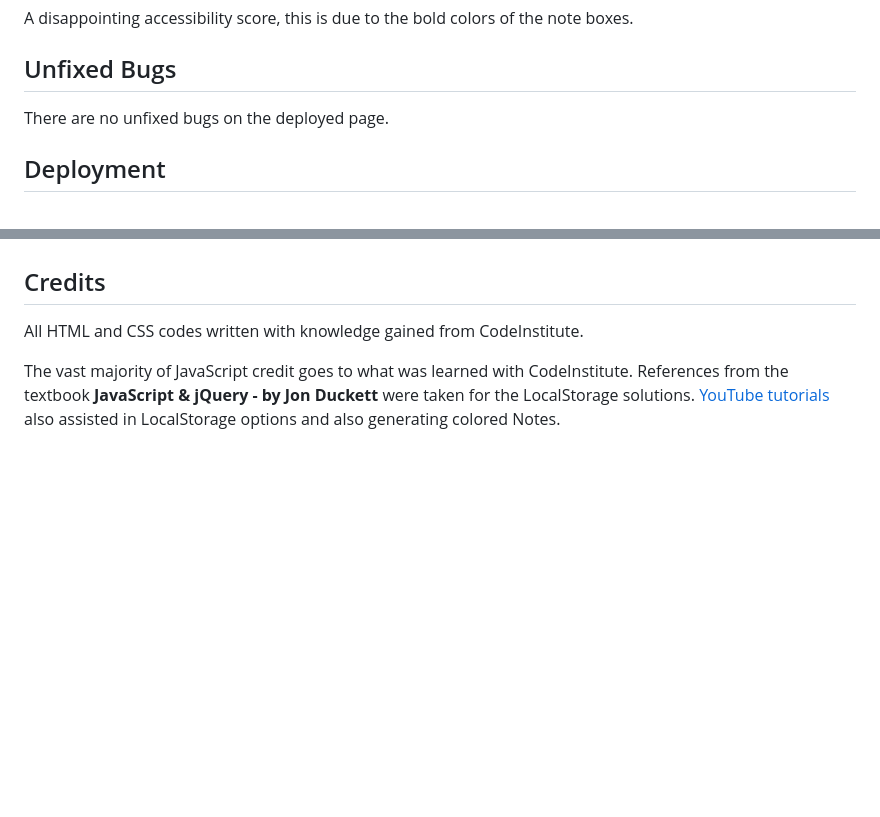
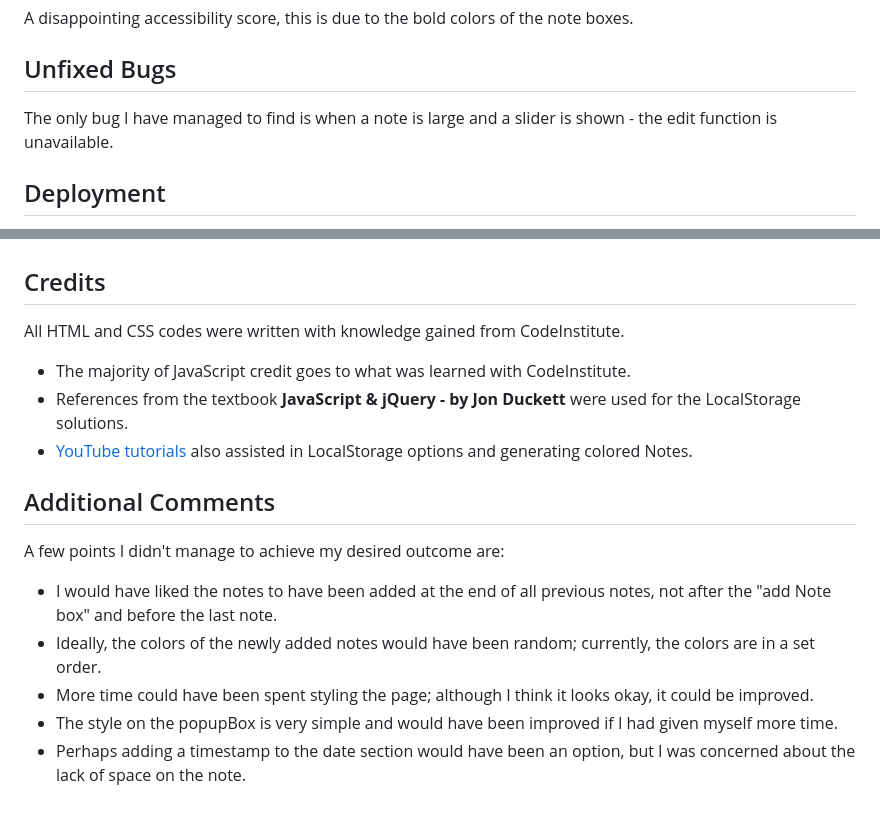
Before and after one commit to cniblock/sticky-notes, a Markdown page: README.md, 2 parts joined by grey strips. GitHub-like rendering; blank space fills up the shorter version.

Commit message:
final readme push

```diff
--- a/README.md
+++ b/README.md
@@ -74,7 +74,7 @@ A disappointing accessibility score, this is due to the bold colors of the note
 
 ## Unfixed Bugs
 
-There are no unfixed bugs on the deployed page.
+The only bug I have managed to find is when a note is large and a slider is shown - the edit function is unavailable.
 
 ## Deployment
 
@@ -90,8 +90,18 @@ The process I followed for deploying the website is as follows:
 
 ## Credits
 
-All HTML and CSS codes written with knowledge gained from CodeInstitute.
+All HTML and CSS codes were written with knowledge gained from CodeInstitute.
 
-The vast majority of JavaScript credit goes to what was learned with CodeInstitute.
-References from the textbook **JavaScript & jQuery - by Jon Duckett** were taken for the LocalStorage solutions.
-[YouTube tutorials](https://www.youtube.com/watch?v=Efo7nIUF2JY) also assisted in LocalStorage options and also generating colored Notes.
+- The majority of JavaScript credit goes to what was learned with CodeInstitute.
+- References from the textbook **JavaScript & jQuery - by Jon Duckett** were used for the LocalStorage solutions.
+- [YouTube tutorials](https://www.youtube.com/watch?v=Efo7nIUF2JY) also assisted in LocalStorage options and generating colored Notes.
+
+## Additional Comments
+
+A few points I didn't manage to achieve my desired outcome are:
+
+- I would have liked the notes to have been added at the end of all previous notes, not after the "add Note box" and before the last note.
+- Ideally, the colors of the newly added notes would have been random; currently, the colors are in a set order.
+- More time could have been spent styling the page; although I think it looks okay, it could be improved.
+- The style on the popupBox is very simple and would have been improved if I had given myself more time.
+- Perhaps adding a timestamp to the date section would have been an option, but I was concerned about the lack of space on the note.
```
